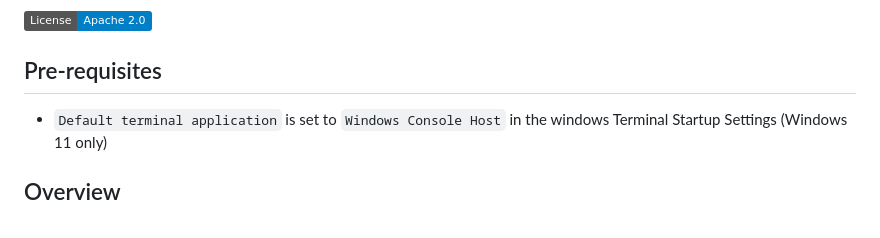
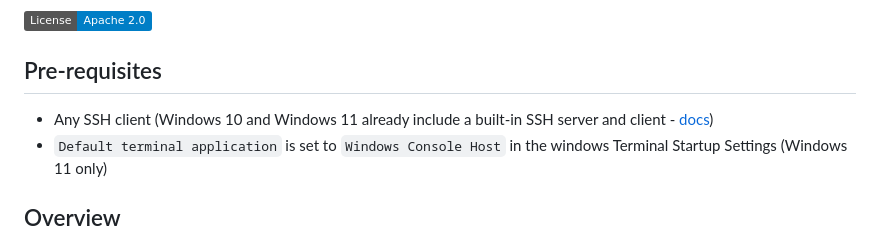
Before and after one commit to whme/csshw, a Markdown page: README.md, the part around the change. GitHub-like rendering; badges without logos.

Commit message:
Update README
SSH client was missing from the list of required pre-requisites

```diff
--- a/README.md
+++ b/README.md
@@ -6,6 +6,7 @@ _Cluster SSH tool for Windows inspired by [csshX](https://github.com/brockgr/css
 [![License](https://img.shields.io/badge/License-Apache_2.0-blue.svg)](https://opensource.org/licenses/Apache-2.0)
 
 ## Pre-requisites
+- Any SSH client (Windows 10 and Windows 11 already include a built-in SSH server and client - [docs](https://learn.microsoft.com/en-us/windows/terminal/tutorials/ssh))
 - ``Default terminal application`` is set to ``Windows Console Host`` in the windows Terminal Startup Settings (Windows 11 only)
 
 ## Overview
```
